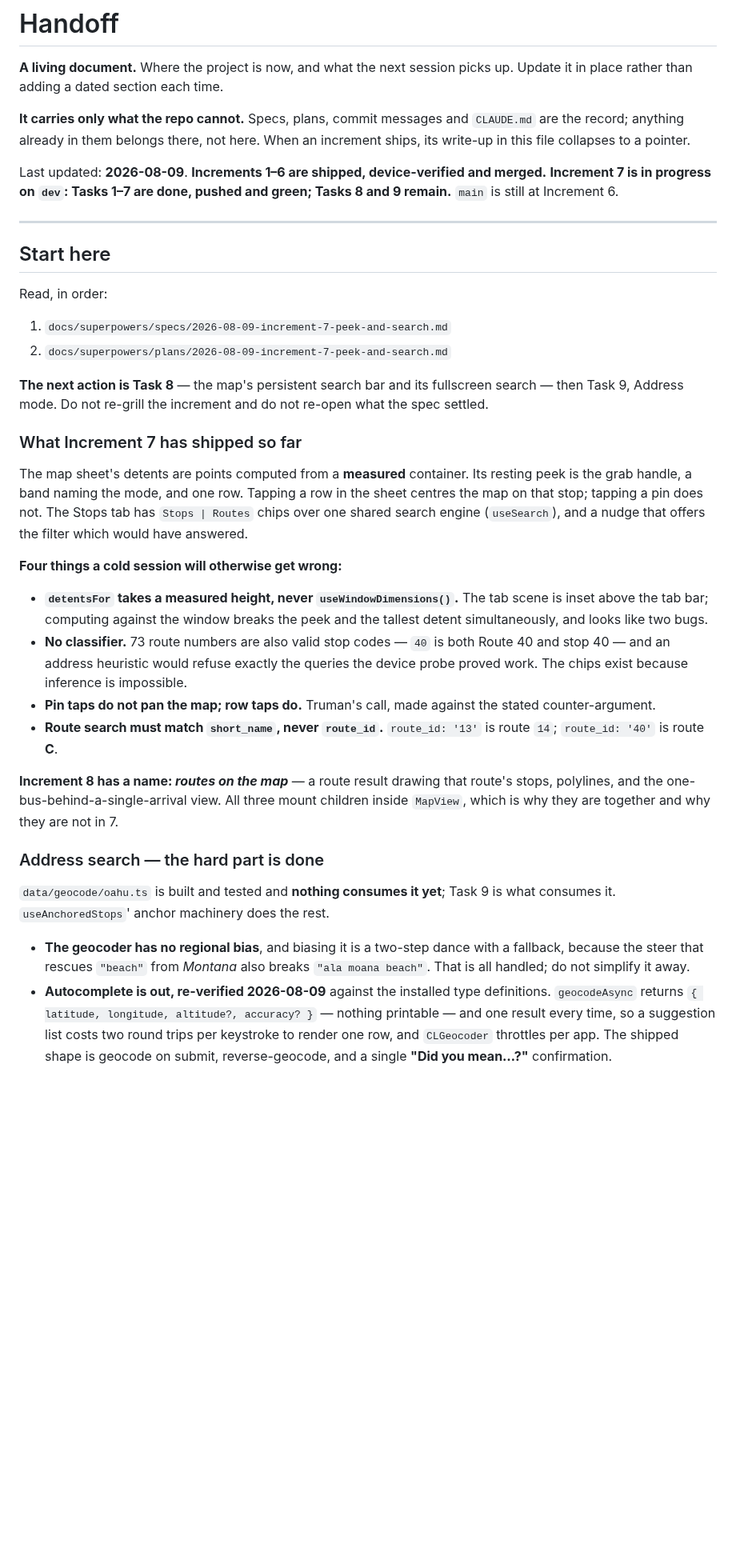
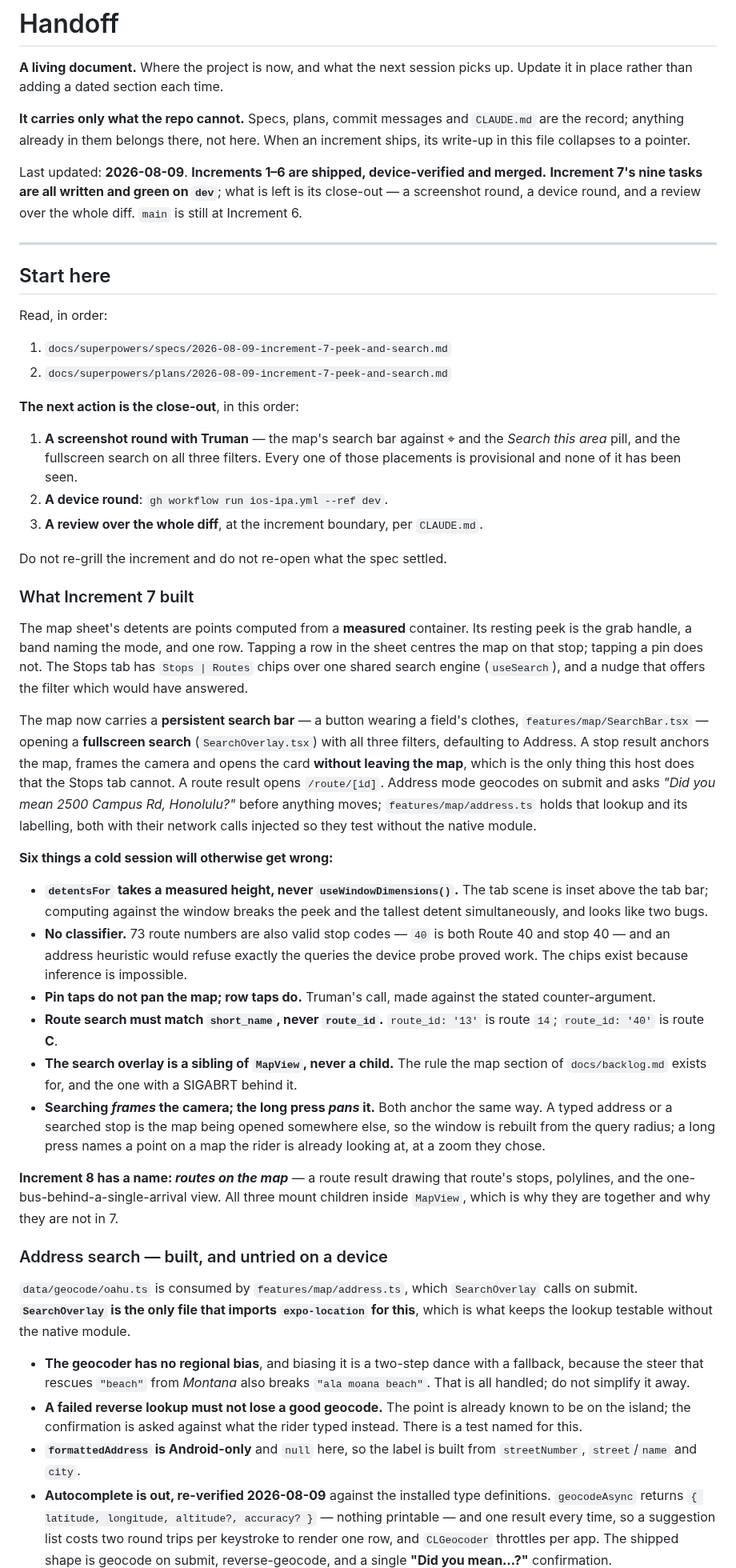
Before and after one commit to choytr/where-da-bus, a Markdown page: docs/handoff.md, the part around one of its changes. Shown at 80% size. GitHub-like rendering; blank space fills up the shorter version.

Commit message:
The handoff catches up with Increment 7's last two tasks
Co-Authored-By: Claude Opus 5 <noreply@anthropic.com>
Claude-Session: https://claude.ai/code/session_01HnjtLhQjPVHTNY53EsswxK

```diff
--- a/docs/handoff.md
+++ b/docs/handoff.md
@@ -8,8 +8,9 @@ up. Update it in place rather than adding a dated section each time.
 When an increment ships, its write-up in this file collapses to a pointer.
 
 Last updated: **2026-08-09**. **Increments 1–6 are shipped, device-verified and
-merged.** **Increment 7 is in progress on `dev`: Tasks 1–7 are done, pushed and
-green; Tasks 8 and 9 remain.** `main` is still at Increment 6.
+merged.** **Increment 7's nine tasks are all written and green on `dev`**; what
+is left is its close-out — a screenshot round, a device round, and a review over
+the whole diff. `main` is still at Increment 6.
 
 ---
 
@@ -20,11 +21,17 @@ Read, in order:
 1. `docs/superpowers/specs/2026-08-09-increment-7-peek-and-search.md`
 2. `docs/superpowers/plans/2026-08-09-increment-7-peek-and-search.md`
 
-**The next action is Task 8** — the map's persistent search bar and its
-fullscreen search — then Task 9, Address mode. Do not re-grill the increment and
-do not re-open what the spec settled.
+**The next action is the close-out**, in this order:
 
-### What Increment 7 has shipped so far
+1. **A screenshot round with Truman** — the map's search bar against ⌖ and the
+   *Search this area* pill, and the fullscreen search on all three filters.
+   Every one of those placements is provisional and none of it has been seen.
+2. **A device round**: `gh workflow run ios-ipa.yml --ref dev`.
+3. **A review over the whole diff**, at the increment boundary, per `CLAUDE.md`.
+
+Do not re-grill the increment and do not re-open what the spec settled.
+
+### What Increment 7 built
 
 The map sheet's detents are points computed from a **measured** container. Its
 resting peek is the grab handle, a band naming the mode, and one row. Tapping a
@@ -32,7 +39,17 @@ row in the sheet centres the map on that stop; tapping a pin does not. The Stops
 tab has `Stops | Routes` chips over one shared search engine (`useSearch`), and
 a nudge that offers the filter which would have answered.
 
-**Four things a cold session will otherwise get wrong:**
+The map now carries a **persistent search bar** — a button wearing a field's
+clothes, `features/map/SearchBar.tsx` — opening a **fullscreen search**
+(`SearchOverlay.tsx`) with all three filters, defaulting to Address. A stop
+result anchors the map, frames the camera and opens the card **without leaving
+the map**, which is the only thing this host does that the Stops tab cannot. A
+route result opens `/route/[id]`. Address mode geocodes on submit and asks
+*"Did you mean 2500 Campus Rd, Honolulu?"* before anything moves;
+`features/map/address.ts` holds that lookup and its labelling, both with their
+network calls injected so they test without the native module.
+
+**Six things a cold session will otherwise get wrong:**
 
 - **`detentsFor` takes a measured height, never `useWindowDimensions()`.** The
   tab scene is inset above the tab bar; computing against the window breaks the
@@ -45,20 +62,34 @@ a nudge that offers the filter which would have answered.
   stated counter-argument.
 - **Route search must match `short_name`, never `route_id`.** `route_id: '13'`
   is route `14`; `route_id: '40'` is route **C**.
+- **The search overlay is a sibling of `MapView`, never a child.** The rule the
+  map section of `docs/backlog.md` exists for, and the one with a SIGABRT behind
+  it.
+- **Searching *frames* the camera; the long press *pans* it.** Both anchor the
+  same way. A typed address or a searched stop is the map being opened somewhere
+  else, so the window is rebuilt from the query radius; a long press names a
+  point on a map the rider is already looking at, at a zoom they chose.
 
 **Increment 8 has a name: *routes on the map*** — a route result drawing that
 route's stops, polylines, and the one-bus-behind-a-single-arrival view. All
 three mount children inside `MapView`, which is why they are together and why
 they are not in 7.
 
-### Address search — the hard part is done
+### Address search — built, and untried on a device
 
-`data/geocode/oahu.ts` is built and tested and **nothing consumes it yet**;
-Task 9 is what consumes it. `useAnchoredStops`' anchor machinery does the rest.
+`data/geocode/oahu.ts` is consumed by `features/map/address.ts`, which
+`SearchOverlay` calls on submit. **`SearchOverlay` is the only file that imports
+`expo-location` for this**, which is what keeps the lookup testable without the
+native module.
 
 - **The geocoder has no regional bias**, and biasing it is a two-step dance with
   a fallback, because the steer that rescues `"beach"` from *Montana* also
   breaks `"ala moana beach"`. That is all handled; do not simplify it away.
+- **A failed reverse lookup must not lose a good geocode.** The point is already
+  known to be on the island; the confirmation is asked against what the rider
+  typed instead. There is a test named for this.
+- **`formattedAddress` is Android-only** and `null` here, so the label is built
+  from `streetNumber`, `street`/`name` and `city`.
 - **Autocomplete is out, re-verified 2026-08-09** against the installed type
   definitions. `geocodeAsync` returns `{ latitude, longitude, altitude?,
   accuracy? }` — nothing printable — and one result every time, so a suggestion
```
Also changed, not shown: other parts of docs/handoff.md (+13 -6 lines).
